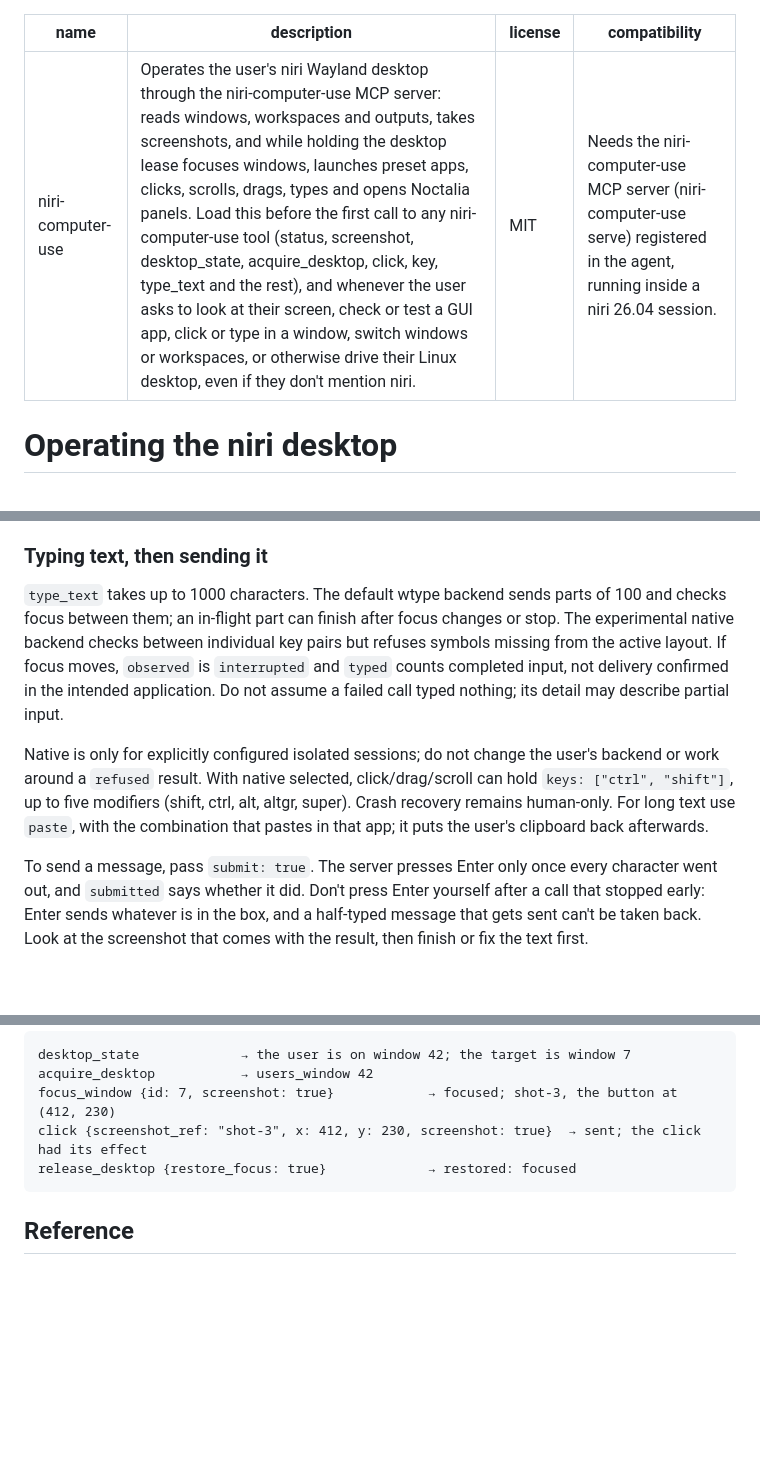
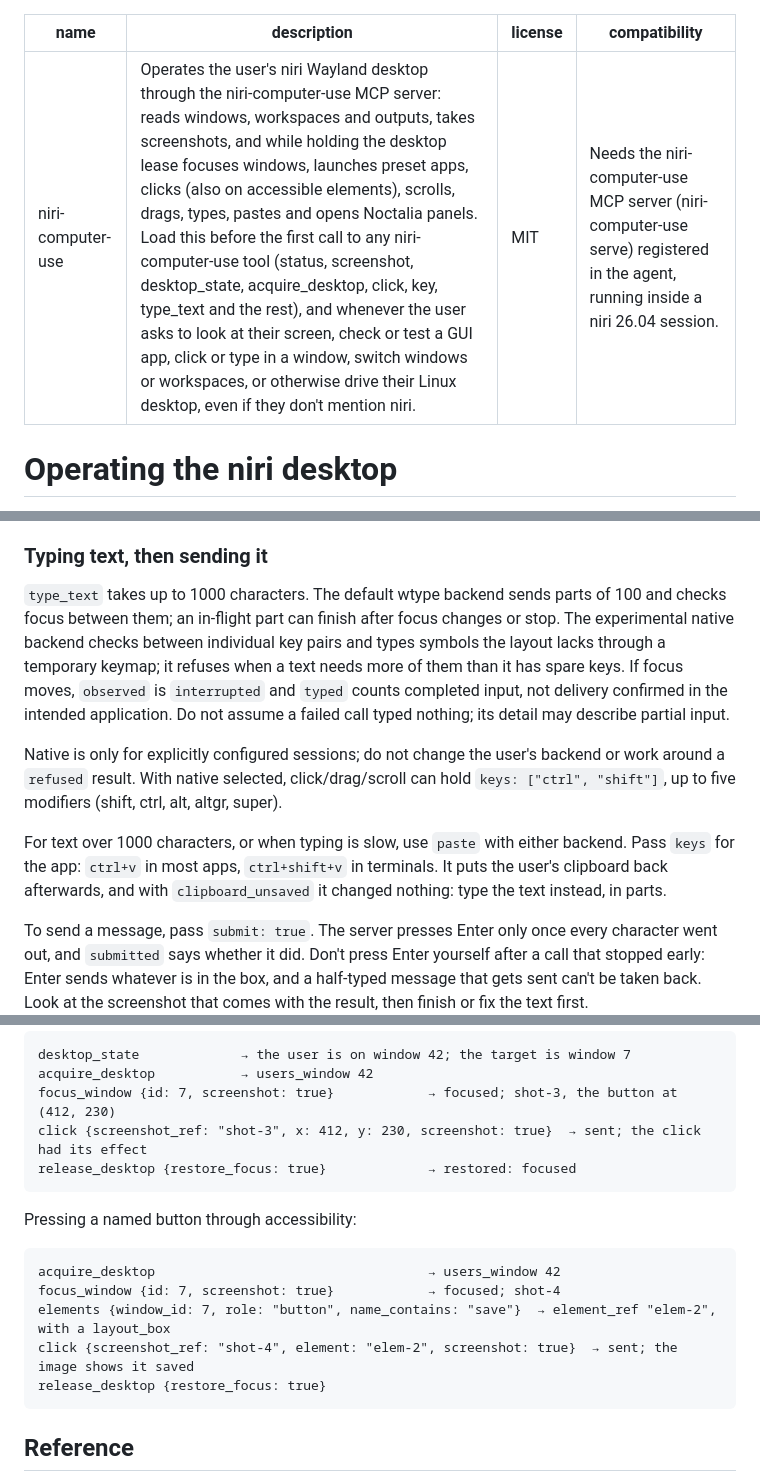
Before and after one commit to ayagmar/niri-computer-use, a Markdown page: skills/niri-computer-use/SKILL.md, 3 parts joined by grey strips. Drawn GitHub-style; blank space fills up the shorter version.

Commit message:
docs(skill): describe native layout extension, paste and elements as merged

````diff
--- a/skills/niri-computer-use/SKILL.md
+++ b/skills/niri-computer-use/SKILL.md
@@ -1,6 +1,6 @@
 ---
 name: niri-computer-use
-description: "Operates the user's niri Wayland desktop through the niri-computer-use MCP server: reads windows, workspaces and outputs, takes screenshots, and while holding the desktop lease focuses windows, launches preset apps, clicks, scrolls, drags, types and opens Noctalia panels. Load this before the first call to any niri-computer-use tool (status, screenshot, desktop_state, acquire_desktop, click, key, type_text and the rest), and whenever the user asks to look at their screen, check or test a GUI app, click or type in a window, switch windows or workspaces, or otherwise drive their Linux desktop, even if they don't mention niri."
+description: "Operates the user's niri Wayland desktop through the niri-computer-use MCP server: reads windows, workspaces and outputs, takes screenshots, and while holding the desktop lease focuses windows, launches preset apps, clicks (also on accessible elements), scrolls, drags, types, pastes and opens Noctalia panels. Load this before the first call to any niri-computer-use tool (status, screenshot, desktop_state, acquire_desktop, click, key, type_text and the rest), and whenever the user asks to look at their screen, check or test a GUI app, click or type in a window, switch windows or workspaces, or otherwise drive their Linux desktop, even if they don't mention niri."
 license: MIT
 compatibility: Needs the niri-computer-use MCP server (niri-computer-use serve) registered in the agent, running inside a niri 26.04 session.
 ---
@@ -46,9 +46,11 @@ When three actions in a row change nothing toward the goal, stop and tell the us
 
 ### Typing text, then sending it
 
-`type_text` takes up to 1000 characters. The default wtype backend sends parts of 100 and checks focus between them; an in-flight part can finish after focus changes or stop. The experimental native backend checks between individual key pairs but refuses symbols missing from the active layout. If focus moves, `observed` is `interrupted` and `typed` counts completed input, not delivery confirmed in the intended application. Do not assume a failed call typed nothing; its detail may describe partial input.
+`type_text` takes up to 1000 characters. The default wtype backend sends parts of 100 and checks focus between them; an in-flight part can finish after focus changes or stop. The experimental native backend checks between individual key pairs and types symbols the layout lacks through a temporary keymap; it refuses when a text needs more of them than it has spare keys. If focus moves, `observed` is `interrupted` and `typed` counts completed input, not delivery confirmed in the intended application. Do not assume a failed call typed nothing; its detail may describe partial input.
 
-Native is only for explicitly configured isolated sessions; do not change the user's backend or work around a `refused` result. With native selected, click/drag/scroll can hold `keys: ["ctrl", "shift"]`, up to five modifiers (shift, ctrl, alt, altgr, super). Crash recovery remains human-only. For long text use `paste`, with the combination that pastes in that app; it puts the user's clipboard back afterwards.
+Native is only for explicitly configured sessions; do not change the user's backend or work around a `refused` result. With native selected, click/drag/scroll can hold `keys: ["ctrl", "shift"]`, up to five modifiers (shift, ctrl, alt, altgr, super).
+
+For text over 1000 characters, or when typing is slow, use `paste` with either backend. Pass `keys` for the app: `ctrl+v` in most apps, `ctrl+shift+v` in terminals. It puts the user's clipboard back afterwards, and with `clipboard_unsaved` it changed nothing: type the text instead, in parts.
 
 To send a message, pass `submit: true`. The server presses Enter only once every character went out, and `submitted` says whether it did. Don't press Enter yourself after a call that stopped early: Enter sends whatever is in the box, and a half-typed message that gets sent can't be taken back. Look at the screenshot that comes with the result, then finish or fix the text first.
 
@@ -92,6 +94,16 @@ click {screenshot_ref: "shot-3", x: 412, y: 230, screenshot: true}  → sent; th
 release_desktop {restore_focus: true}             → restored: focused
 ```
 
+Pressing a named button through accessibility:
+
+```
+acquire_desktop                                   → users_window 42
+focus_window {id: 7, screenshot: true}            → focused; shot-4
+elements {window_id: 7, role: "button", name_contains: "save"}  → element_ref "elem-2", with a layout_box
+click {screenshot_ref: "shot-4", element: "elem-2", screenshot: true}  → sent; the image shows it saved
+release_desktop {restore_focus: true}
+```
+
 ## Reference
 
 - [references/tools.md](references/tools.md): every tool's arguments and results, screenshot targets, and what each `observed` value means. Read it when a tool's own description leaves you unsure.
````
Also changed, not shown: 1 other file.
